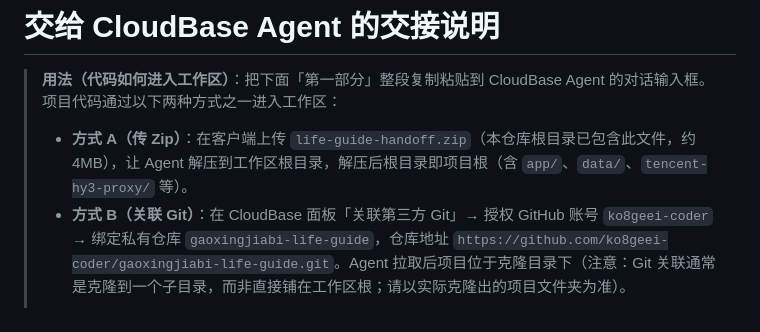
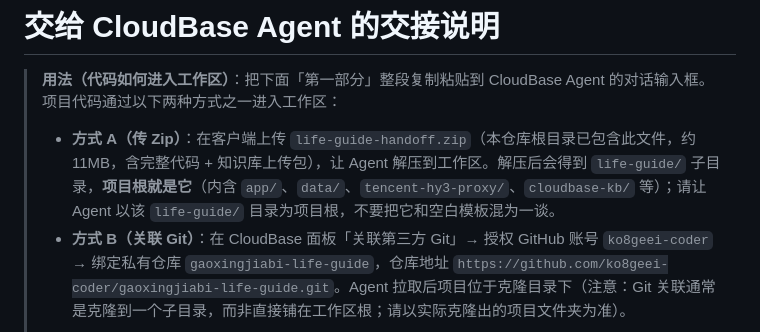
Before and after one commit to ko8geei-coder/gaoxingjiabi-life-guide, a Markdown page: CLOUDBASE_AGENT_HANDOFF.md, the part around the change. Rendered like a GitHub page.

Commit message:
docs(handoff): 修正 zip 解压后项目根说明(life-guide/ 子目录)

```diff
--- a/CLOUDBASE_AGENT_HANDOFF.md
+++ b/CLOUDBASE_AGENT_HANDOFF.md
@@ -1,7 +1,7 @@
 # 交给 CloudBase Agent 的交接说明
 
 > **用法（代码如何进入工作区）**：把下面「第一部分」整段复制粘贴到 CloudBase Agent 的对话输入框。项目代码通过以下两种方式之一进入工作区：
-> - **方式 A（传 Zip）**：在客户端上传 `life-guide-handoff.zip`（本仓库根目录已包含此文件，约 4MB），让 Agent 解压到工作区根目录，解压后根目录即项目根（含 `app/`、`data/`、`tencent-hy3-proxy/` 等）。
+> - **方式 A（传 Zip）**：在客户端上传 `life-guide-handoff.zip`（本仓库根目录已包含此文件，约 11MB，含完整代码 + 知识库上传包），让 Agent 解压到工作区。解压后会得到 `life-guide/` 子目录，**项目根就是它**（内含 `app/`、`data/`、`tencent-hy3-proxy/`、`cloudbase-kb/` 等）；请让 Agent 以该 `life-guide/` 目录为项目根，不要把它和空白模板混为一谈。
 > - **方式 B（关联 Git）**：在 CloudBase 面板「关联第三方 Git」→ 授权 GitHub 账号 `ko8geei-coder` → 绑定私有仓库 `gaoxingjiabi-life-guide`，仓库地址 `https://github.com/ko8geei-coder/gaoxingjiabi-life-guide.git`。Agent 拉取后项目位于克隆目录下（注意：Git 关联通常是克隆到一个子目录，而非直接铺在工作区根；请以实际克隆出的项目文件夹为准）。
 >
 > 第二部分是项目技术档案，供 Agent 和你自己参考。
```
